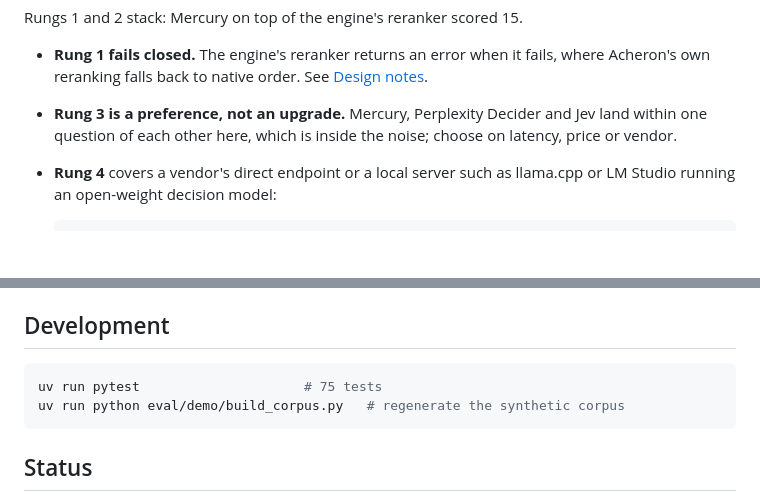
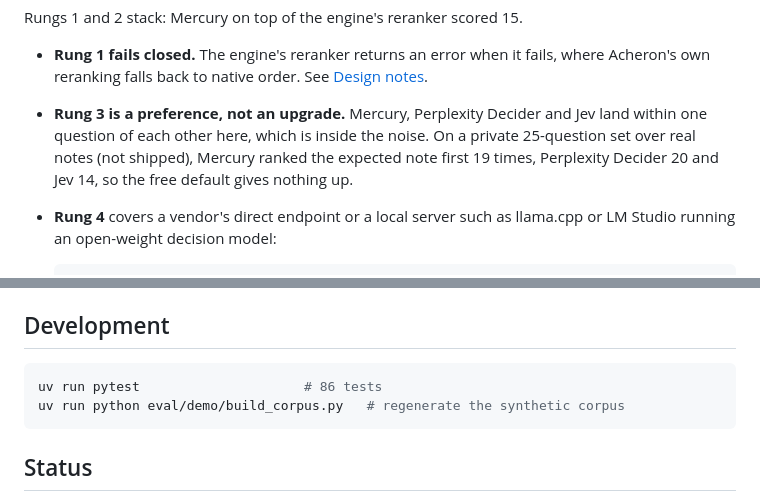
Before and after one commit to andymccutcheon/acheron, a Markdown page: README.md, 2 parts joined by grey strips. Rendered like a GitHub page; blank space fills up the shorter version.

Commit message:
docs: record the private-set comparison behind the default ranker

````diff
--- a/README.md
+++ b/README.md
@@ -114,7 +114,9 @@ Rungs 1 and 2 stack: Mercury on top of the engine's reranker scored 15.
 - **Rung 1 fails closed.** The engine's reranker returns an error when it fails, where
   Acheron's own reranking falls back to native order. See [Design notes](#design-notes).
 - **Rung 3 is a preference, not an upgrade.** Mercury, Perplexity Decider and Jev land within
-  one question of each other here, which is inside the noise; choose on latency, price or vendor.
+  one question of each other here, which is inside the noise. On a private 25-question set over
+  real notes (not shipped), Mercury ranked the expected note first 19 times, Perplexity Decider
+  20 and Jev 14, so the free default gives nothing up.
 - **Rung 4** covers a vendor's direct endpoint or a local server such as llama.cpp or LM Studio
   running an open-weight decision model:
 
@@ -249,7 +251,7 @@ launchctl bootout gui/$(id -u) ~/Library/LaunchAgents/local.basic-memory-http.pl
 ## Development
 
 ```sh
-uv run pytest                     # 75 tests
+uv run pytest                     # 86 tests
 uv run python eval/demo/build_corpus.py   # regenerate the synthetic corpus
 ```
 
````
